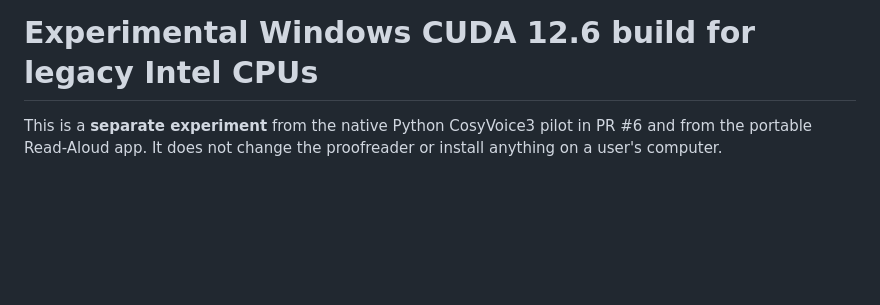
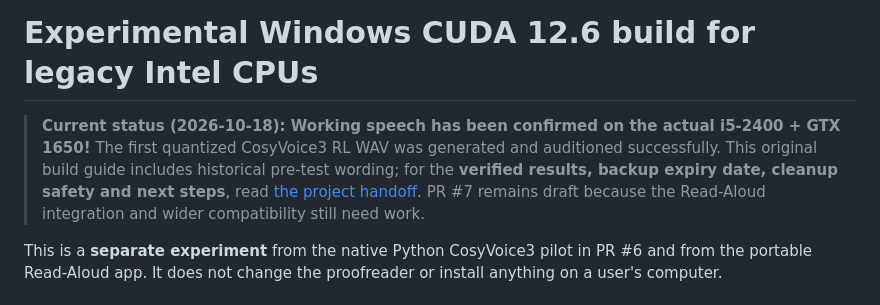
Before and after one commit to steveonw/read-aloud-fork, a Markdown page: docs/gguf-windows-legacy-cuda.md, the part around the change. Drawn GitHub-style; blank space fills up the shorter version.

Commit message:
docs: link verified GGUF handoff from original legacy CUDA build notes

```diff
--- a/docs/gguf-windows-legacy-cuda.md
+++ b/docs/gguf-windows-legacy-cuda.md
@@ -1,4 +1,6 @@
 # Experimental Windows CUDA 12.6 build for legacy Intel CPUs
+
+> **Current status (2026-10-18): Working speech has been confirmed on the actual i5-2400 + GTX 1650!** The first quantized CosyVoice3 RL WAV was generated and auditioned successfully. This original build guide includes historical pre-test wording; for the **verified results, backup expiry date, cleanup safety and next steps**, read [the project handoff](HANDOFF_COSYVOICE_GGUF.md). PR #7 remains draft because the Read-Aloud integration and wider compatibility still need work.
 
 This is a **separate experiment** from the native Python CosyVoice3 pilot in PR #6 and from the portable Read-Aloud app. It does not change the proofreader or install anything on a user's computer.
 
```
